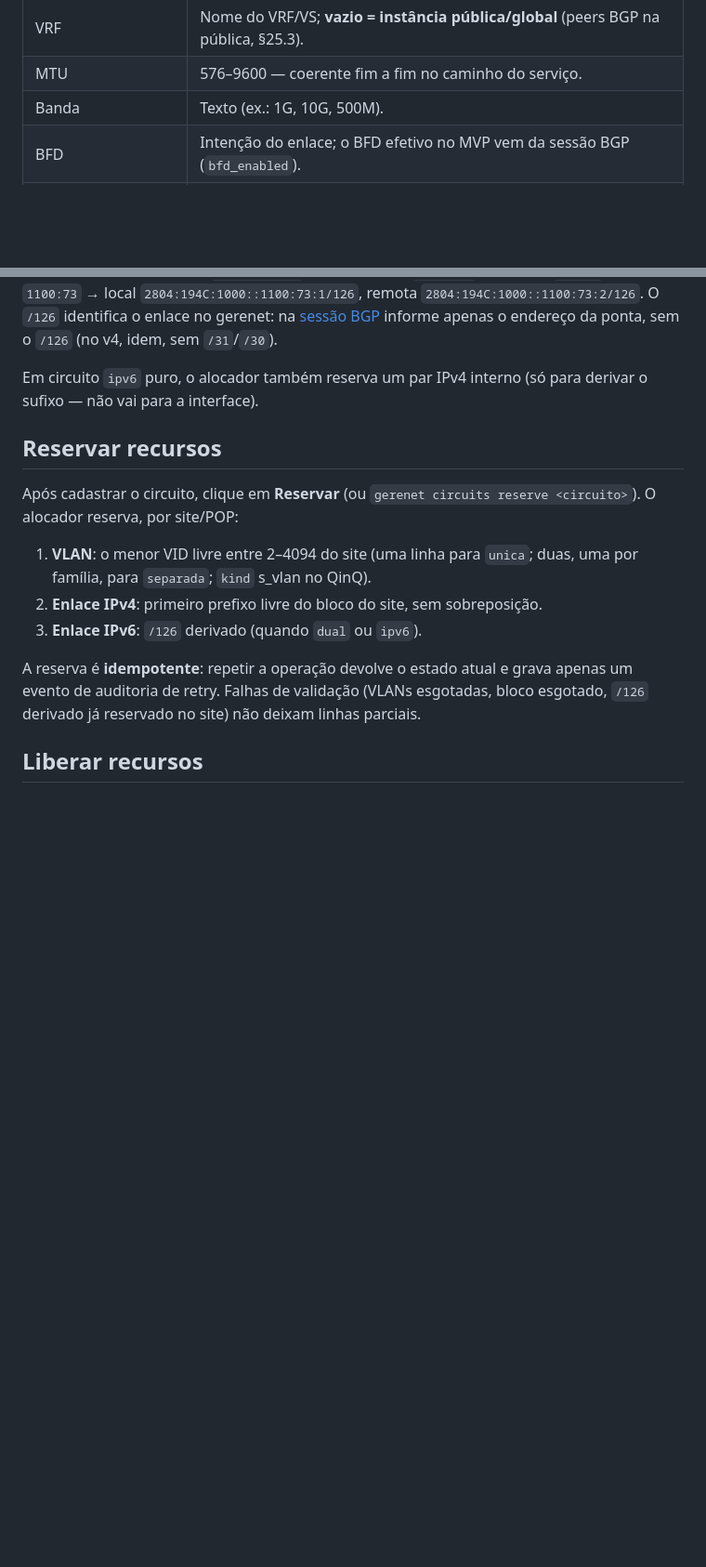
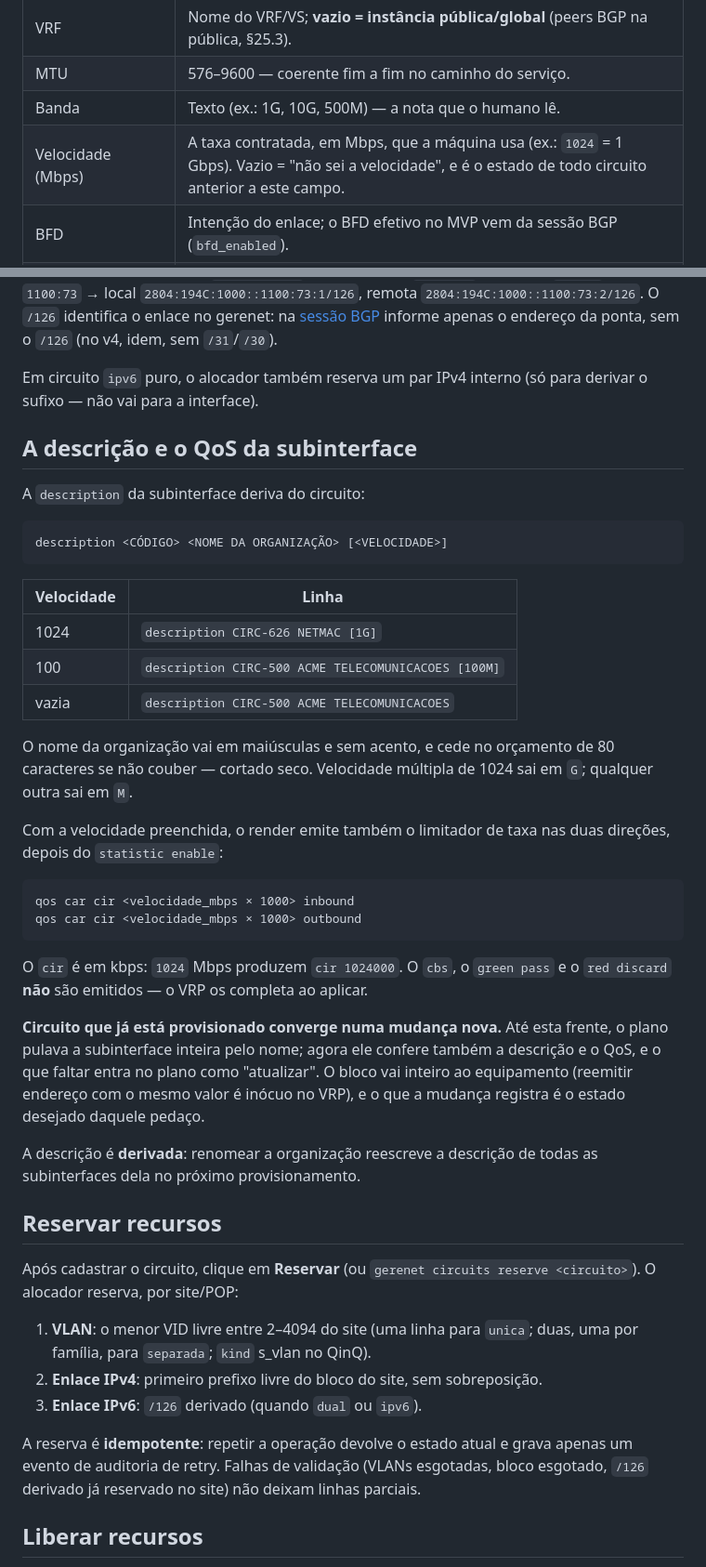
Before and after one commit to diorgesl/gerenet, a Markdown page: docs/wiki/circuitos.md, 2 parts joined by grey strips. Shown at 93% size. GitHub-like rendering; blank space fills up the shorter version.

Commit message:
docs: a velocidade, o formato da descrição e o QoS na wiki e no runbook
Co-Authored-By: Claude Code <noreply@anthropic.com>

````diff
--- a/docs/wiki/circuitos.md
+++ b/docs/wiki/circuitos.md
@@ -25,7 +25,8 @@ O circuito amarra cliente → POP → equipamentos → recursos. Campos:
 | QinQ | Ativa quando o acesso usa VLAN interna do cliente (dot1q + tag na borda). |
 | VRF | Nome do VRF/VS; **vazio = instância pública/global** (peers BGP na pública, §25.3). |
 | MTU | 576–9600 — coerente fim a fim no caminho do serviço. |
-| Banda | Texto (ex.: 1G, 10G, 500M). |
+| Banda | Texto (ex.: 1G, 10G, 500M) — a nota que o humano lê. |
+| Velocidade (Mbps) | A taxa contratada, em Mbps, que a máquina usa (ex.: `1024` = 1 Gbps). Vazio = "não sei a velocidade", e é o estado de todo circuito anterior a este campo. |
 | BFD | Intenção do enlace; o BFD efetivo no MVP vem da sessão BGP (`bfd_enabled`). |
 | Comprimento p2p v4 | `/31` (padrão) ou `/30`. |
 
@@ -52,6 +53,44 @@ Exemplo (spec §25.8): IPv4 `100.110.0.73` → octetos 2–4 `110.0.73` → díg
 
 Em circuito `ipv6` puro, o alocador também reserva um par IPv4 interno (só para
 derivar o sufixo — não vai para a interface).
+
+## A descrição e o QoS da subinterface
+
+A `description` da subinterface deriva do circuito:
+
+```
+description <CÓDIGO> <NOME DA ORGANIZAÇÃO> [<VELOCIDADE>]
+```
+
+| Velocidade | Linha |
+|---|---|
+| 1024 | `description CIRC-626 NETMAC [1G]` |
+| 100 | `description CIRC-500 ACME TELECOMUNICACOES [100M]` |
+| vazia | `description CIRC-500 ACME TELECOMUNICACOES` |
+
+O nome da organização vai em maiúsculas e sem acento, e cede no orçamento de 80
+caracteres se não couber — cortado seco. Velocidade múltipla de 1024 sai em
+`G`; qualquer outra sai em `M`.
+
+Com a velocidade preenchida, o render emite também o limitador de taxa nas duas
+direções, depois do `statistic enable`:
+
+```
+qos car cir <velocidade_mbps × 1000> inbound
+qos car cir <velocidade_mbps × 1000> outbound
+```
+
+O `cir` é em kbps: `1024` Mbps produzem `cir 1024000`. O `cbs`, o `green pass`
+e o `red discard` **não** são emitidos — o VRP os completa ao aplicar.
+
+**Circuito que já está provisionado converge numa mudança nova.** Até esta
+frente, o plano pulava a subinterface inteira pelo nome; agora ele confere
+também a descrição e o QoS, e o que faltar entra no plano como "atualizar". O
+bloco vai inteiro ao equipamento (reemitir endereço com o mesmo valor é
+inócuo no VRP), e o que a mudança registra é o estado desejado daquele pedaço.
+
+A descrição é **derivada**: renomear a organização reescreve a descrição de
+todas as subinterfaces dela no próximo provisionamento.
 
 ## Reservar recursos
 
````
Also changed, not shown: docs/runbook-validacao-ne8000.md (+15 -1 lines), docs/wiki/descoberta.md (+8 -3 lines).
